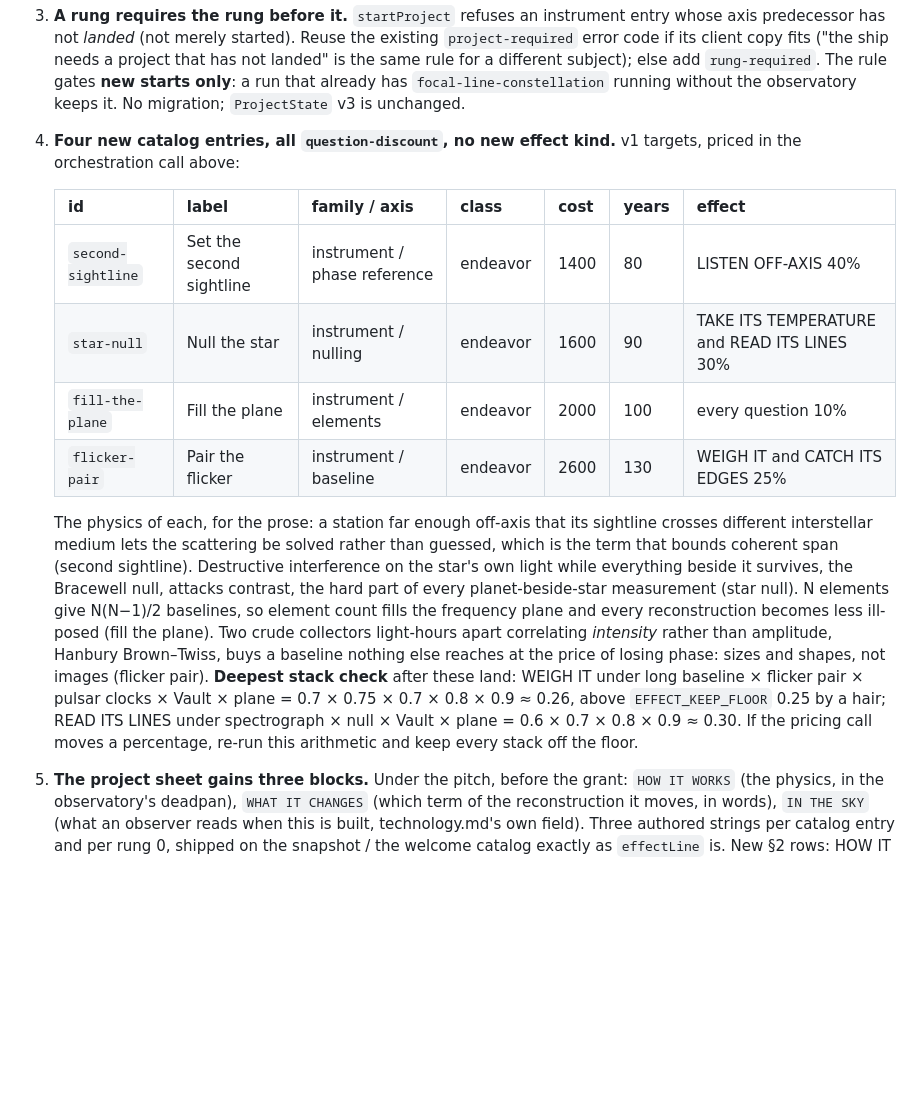
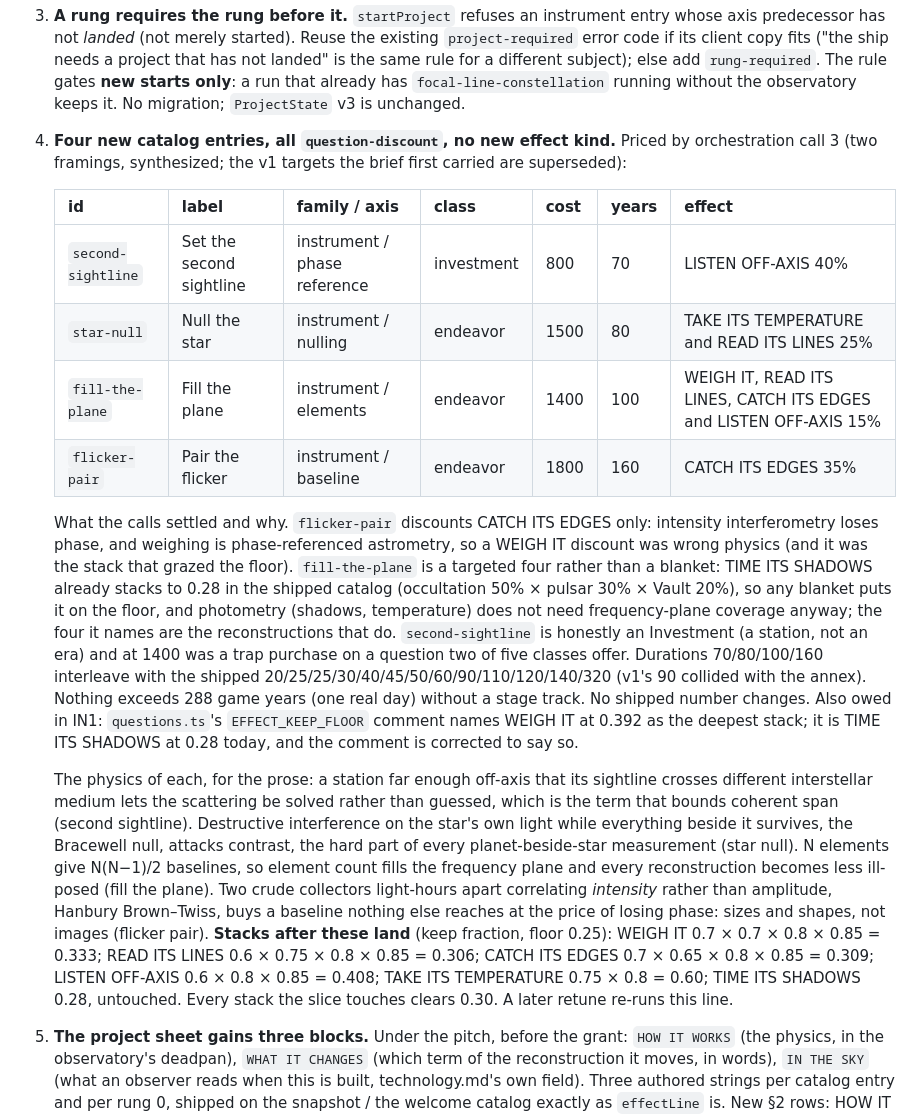
Before and after one commit to johnpolacek/holos-game, a Markdown page: docs/build-instruments.md, the part around one of its changes. Drawn GitHub-style; blank space fills up the shorter version.

```diff
--- a/docs/build-instruments.md
+++ b/docs/build-instruments.md
@@ -171,14 +171,33 @@ every subagent's output, keeps checks green, and commits.
    `focal-line-constellation` running without the observatory keeps it.
    No migration; `ProjectState` v3 is unchanged.
 4. **Four new catalog entries, all `question-discount`, no new effect
-   kind.** v1 targets, priced in the orchestration call above:
+   kind.** Priced by orchestration call 3 (two framings, synthesized; the
+   v1 targets the brief first carried are superseded):
 
    | id | label | family / axis | class | cost | years | effect |
    |---|---|---|---|---|---|---|
-   | `second-sightline` | Set the second sightline | instrument / phase reference | endeavor | 1400 | 80 | LISTEN OFF-AXIS 40% |
-   | `star-null` | Null the star | instrument / nulling | endeavor | 1600 | 90 | TAKE ITS TEMPERATURE and READ ITS LINES 30% |
-   | `fill-the-plane` | Fill the plane | instrument / elements | endeavor | 2000 | 100 | every question 10% |
-   | `flicker-pair` | Pair the flicker | instrument / baseline | endeavor | 2600 | 130 | WEIGH IT and CATCH ITS EDGES 25% |
+   | `second-sightline` | Set the second sightline | instrument / phase reference | investment | 800 | 70 | LISTEN OFF-AXIS 40% |
+   | `star-null` | Null the star | instrument / nulling | endeavor | 1500 | 80 | TAKE ITS TEMPERATURE and READ ITS LINES 25% |
+   | `fill-the-plane` | Fill the plane | instrument / elements | endeavor | 1400 | 100 | WEIGH IT, READ ITS LINES, CATCH ITS EDGES and LISTEN OFF-AXIS 15% |
+   | `flicker-pair` | Pair the flicker | instrument / baseline | endeavor | 1800 | 160 | CATCH ITS EDGES 35% |
+
+   What the calls settled and why. `flicker-pair` discounts CATCH ITS
+   EDGES only: intensity interferometry loses phase, and weighing is
+   phase-referenced astrometry, so a WEIGH IT discount was wrong physics
+   (and it was the stack that grazed the floor). `fill-the-plane` is a
+   targeted four rather than a blanket: TIME ITS SHADOWS already stacks to
+   0.28 in the shipped catalog (occultation 50% × pulsar 30% × Vault 20%),
+   so any blanket puts it on the floor, and photometry (shadows,
+   temperature) does not need frequency-plane coverage anyway; the four it
+   names are the reconstructions that do. `second-sightline` is honestly an
+   Investment (a station, not an era) and at 1400 was a trap purchase on a
+   question two of five classes offer. Durations 70/80/100/160 interleave
+   with the shipped 20/25/25/30/40/45/50/60/90/110/120/140/320 (v1's 90
+   collided with the annex). Nothing exceeds 288 game years (one real day)
+   without a stage track. No shipped number changes. Also owed in IN1:
+   `questions.ts`'s `EFFECT_KEEP_FLOOR` comment names WEIGH IT at 0.392 as
+   the deepest stack; it is TIME ITS SHADOWS at 0.28 today, and the comment
+   is corrected to say so.
 
    The physics of each, for the prose: a station far enough off-axis that
    its sightline crosses different interstellar medium lets the scattering
@@ -191,13 +210,12 @@ every subagent's output, keeps checks green, and commits.
    the plane). Two crude collectors light-hours apart correlating
    *intensity* rather than amplitude, Hanbury Brown–Twiss, buys a baseline
    nothing else reaches at the price of losing phase: sizes and shapes,
-   not images (flicker pair). **Deepest stack check** after these land:
-   WEIGH IT under long baseline × flicker pair × pulsar clocks × Vault ×
-   plane = 0.7 × 0.75 × 0.7 × 0.8 × 0.9 ≈ 0.26, above
-   `EFFECT_KEEP_FLOOR` 0.25 by a hair; READ ITS LINES under spectrograph
-   × null × Vault × plane = 0.6 × 0.7 × 0.8 × 0.9 ≈ 0.30. If the pricing
-   call moves a percentage, re-run this arithmetic and keep every stack
-   off the floor.
+   not images (flicker pair). **Stacks after these land** (keep fraction,
+   floor 0.25): WEIGH IT 0.7 × 0.7 × 0.8 × 0.85 = 0.333; READ ITS LINES
+   0.6 × 0.75 × 0.8 × 0.85 = 0.306; CATCH ITS EDGES 0.7 × 0.65 × 0.8 ×
+   0.85 = 0.309; LISTEN OFF-AXIS 0.6 × 0.8 × 0.85 = 0.408; TAKE ITS
+   TEMPERATURE 0.75 × 0.8 = 0.60; TIME ITS SHADOWS 0.28, untouched. Every
+   stack the slice touches clears 0.30. A later retune re-runs this line.
 5. **The project sheet gains three blocks.** Under the pitch, before the
    grant: `HOW IT WORKS` (the physics, in the observatory's deadpan),
    `WHAT IT CHANGES` (which term of the reconstruction it moves, in
```
Also changed, not shown: other parts of docs/build-instruments.md (+78 -4 lines).
